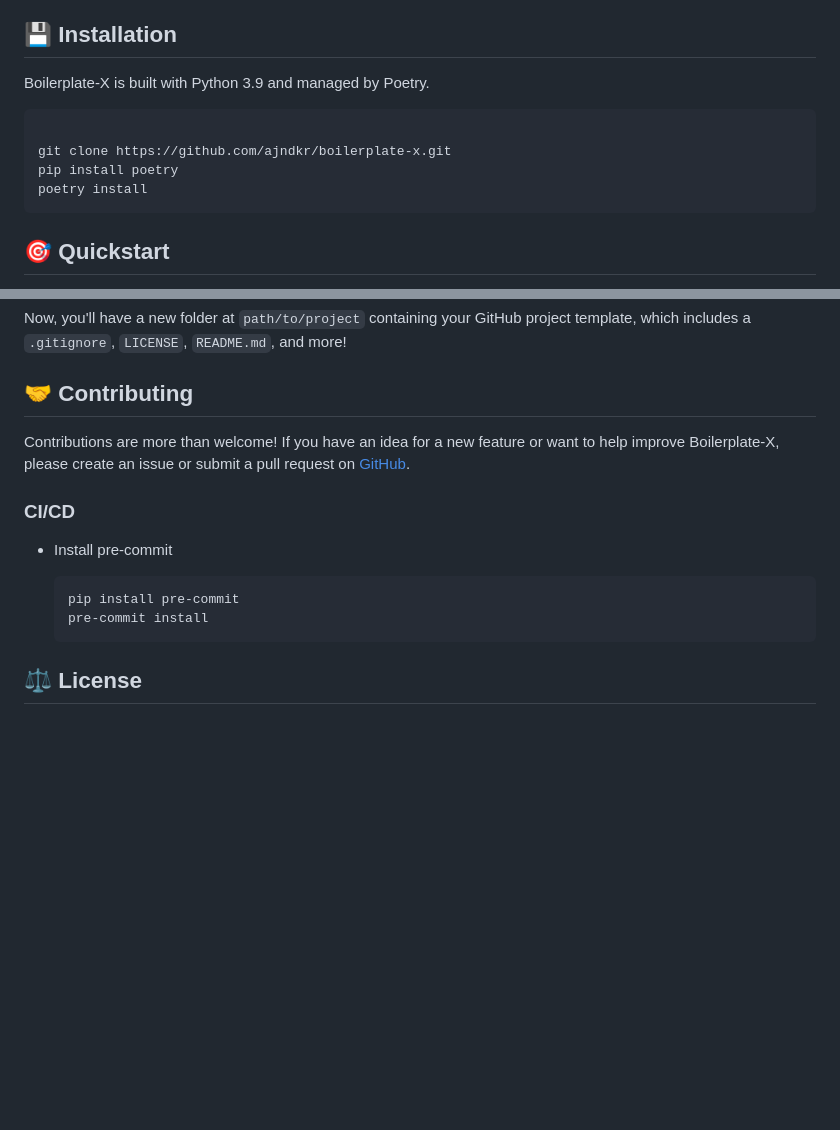
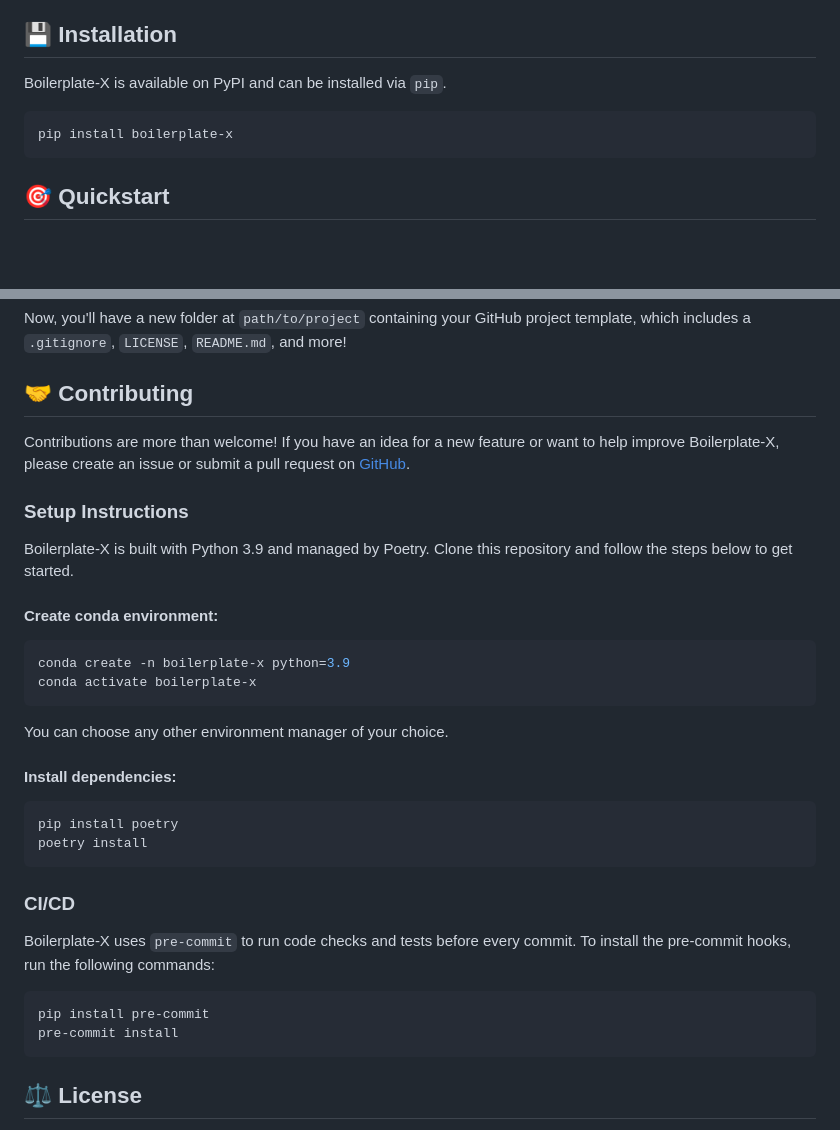
Before and after one commit to ajndkr/boilerplate-x, a Markdown page: README.md, 2 parts joined by grey strips. Drawn GitHub-style; blank space fills up the shorter version.

Commit message:
:memo: add pip install instructions

````diff
--- a/README.md
+++ b/README.md
@@ -33,13 +33,10 @@ Boilerplate-X has a collection of example boilerplates. You can find them in the
 
 ## 💾 Installation
 
-Boilerplate-X is built with Python 3.9 and managed by Poetry.
+Boilerplate-X is available on PyPI and can be installed via `pip`.
 
 ```bash
-
-git clone https://github.com/ajndkr/boilerplate-x.git
-pip install poetry
-poetry install
+pip install boilerplate-x
 ```
 
 ## 🎯 Quickstart
@@ -57,14 +54,34 @@ Now, you'll have a new folder at `path/to/project` containing your GitHub projec
 Contributions are more than welcome! If you have an idea for a new feature or want to help improve Boilerplate-X, please create an issue or submit a pull request
 on [GitHub](https://github.com/ajndkr/boilerplate-x).
 
+### Setup Instructions
+
+Boilerplate-X is built with Python 3.9 and managed by Poetry. Clone this repository and follow the steps below to get started.
+
+#### Create conda environment:
+
+```bash
+conda create -n boilerplate-x python=3.9
+conda activate boilerplate-x
+```
+
+You can choose any other environment manager of your choice.
+
+#### Install dependencies:
+
+```bash
+pip install poetry
+poetry install
+```
+
 ### CI/CD
 
-- Install pre-commit
+Boilerplate-X uses `pre-commit` to run code checks and tests before every commit. To install the pre-commit hooks, run the following commands:
 
-  ```bash
-  pip install pre-commit
-  pre-commit install
-  ```
+```bash
+pip install pre-commit
+pre-commit install
+```
 
 ## ⚖️ License
 
````
